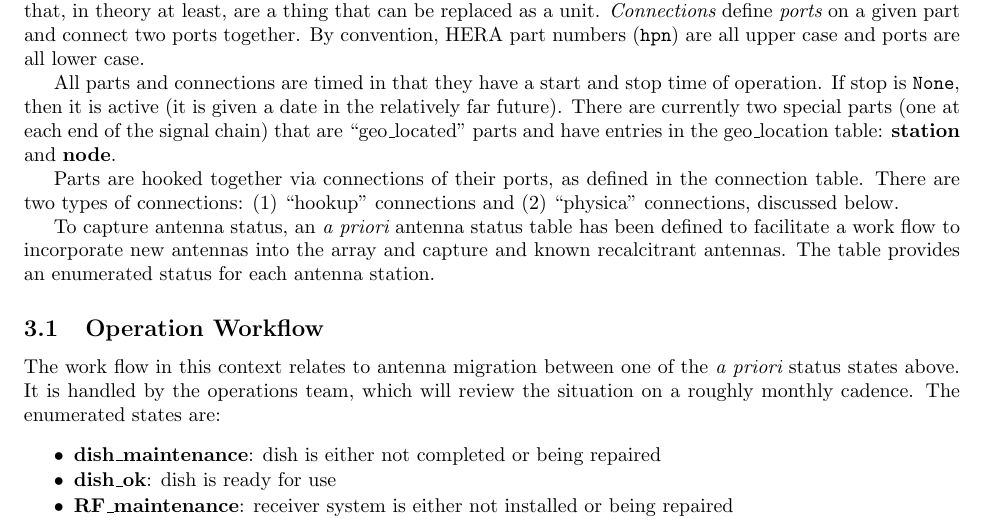
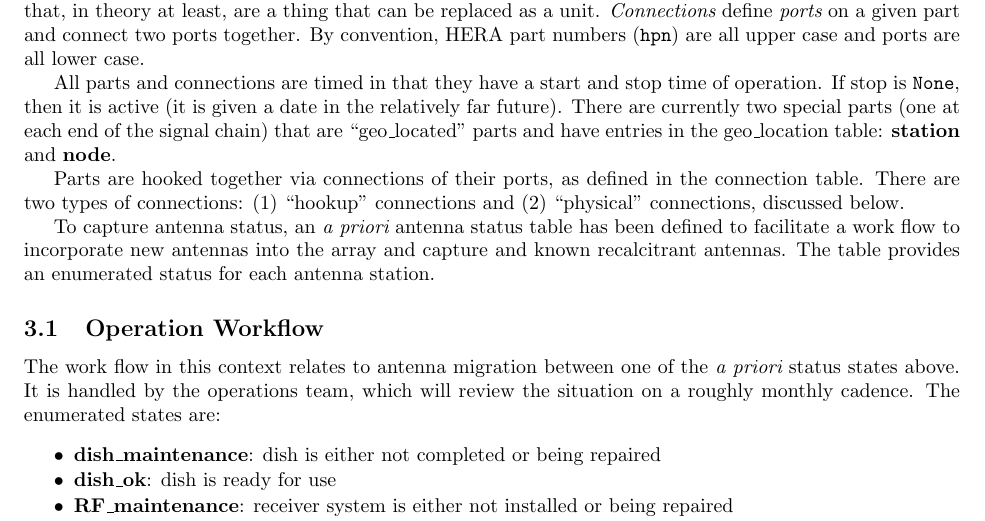
Before and after one commit to HERA-Team/hera_mc, a LaTeX document (Docs/mc_definition.tex): part of page 2 of 18, cut so that both start at the same text. Compiled offline with pdfLaTeX.

Commit message:
just changed physical

```diff
--- a/Docs/mc_definition.tex
+++ b/Docs/mc_definition.tex
@@ -108,7 +108,7 @@ The databases are structured primarily around {\em parts} and {\em connections}.
 
 All parts and connections are timed in that they have a start and stop time of operation.  If stop is {\tt None}, then it is active (it is given a date in the relatively far future).  There are currently two special parts (one at each end of the signal chain) that are ``geo\_located'' parts and have entries in the geo\_location table: {\bf station} and {\bf node}.
 
-Parts are hooked together via connections of their ports, as defined in the connection table.   There are two types of connections:  (1) ``hookup'' connections and (2) ``physica'' connections, discussed below.
+Parts are hooked together via connections of their ports, as defined in the connection table.   There are two types of connections:  (1) ``hookup'' connections and (2) ``physical'' connections, discussed below.
 
 To capture antenna status, an {\em a priori} antenna status table has been defined to facilitate a work flow to incorporate new antennas into the array and capture and known recalcitrant antennas.  The table provides an enumerated status for each antenna station.
 
```
Also changed, not shown: Docs/mc_definition.pdf.
